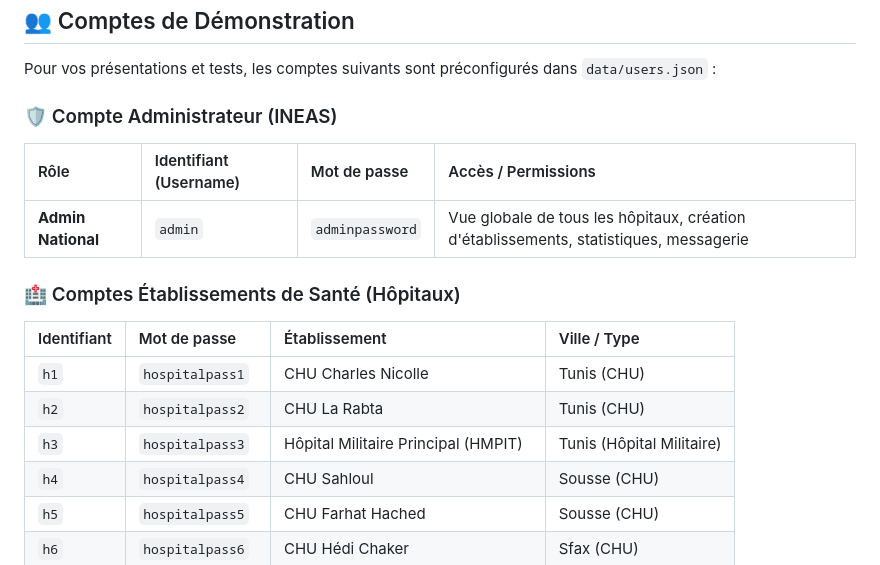
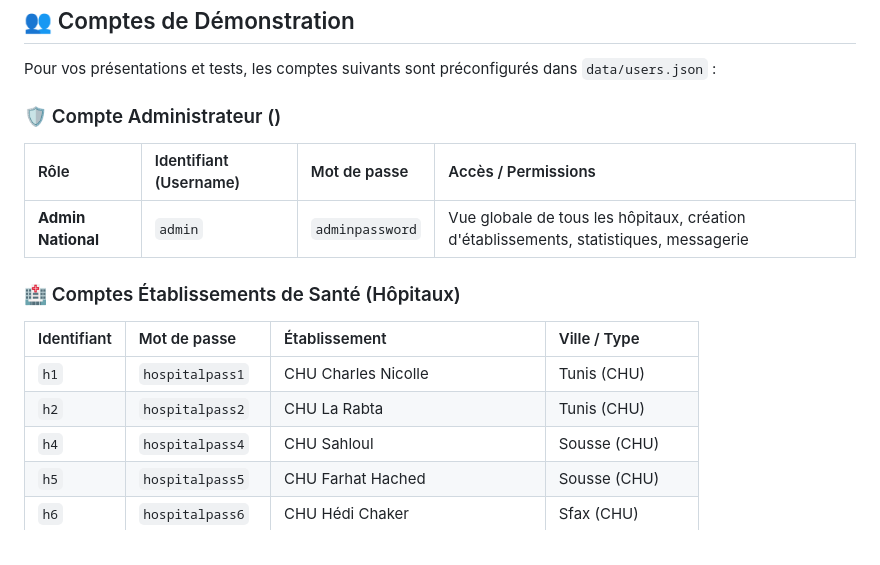
Before and after one commit to bentahernizar/AccrediX, a Markdown page: README.md, the part around one of its changes. GitHub-like rendering.

```diff
--- a/README.md
+++ b/README.md
@@ -85,7 +85,7 @@ Puis accédez à votre navigateur : **`http://localhost:3001`** (redirection aut
 
 Pour vos présentations et tests, les comptes suivants sont préconfigurés dans `data/users.json` :
 
-### 🛡️ Compte Administrateur (INEAS)
+### 🛡️ Compte Administrateur ()
 | Rôle | Identifiant (Username) | Mot de passe | Accès / Permissions |
 | :--- | :--- | :--- | :--- |
 | **Admin National** | `admin` | `adminpassword` | Vue globale de tous les hôpitaux, création d'établissements, statistiques, messagerie |
@@ -95,7 +95,6 @@ Pour vos présentations et tests, les comptes suivants sont préconfigurés dans
 | :--- | :--- | :--- | :--- |
 | `h1` | `hospitalpass1` | CHU Charles Nicolle | Tunis (CHU) |
 | `h2` | `hospitalpass2` | CHU La Rabta | Tunis (CHU) |
-| `h3` | `hospitalpass3` | Hôpital Militaire Principal (HMPIT) | Tunis (Hôpital Militaire) |
 | `h4` | `hospitalpass4` | CHU Sahloul | Sousse (CHU) |
 | `h5` | `hospitalpass5` | CHU Farhat Hached | Sousse (CHU) |
 | `h6` | `hospitalpass6` | CHU Hédi Chaker | Sfax (CHU) |
```
Also changed, not shown: other parts of README.md (+10 -10 lines).
